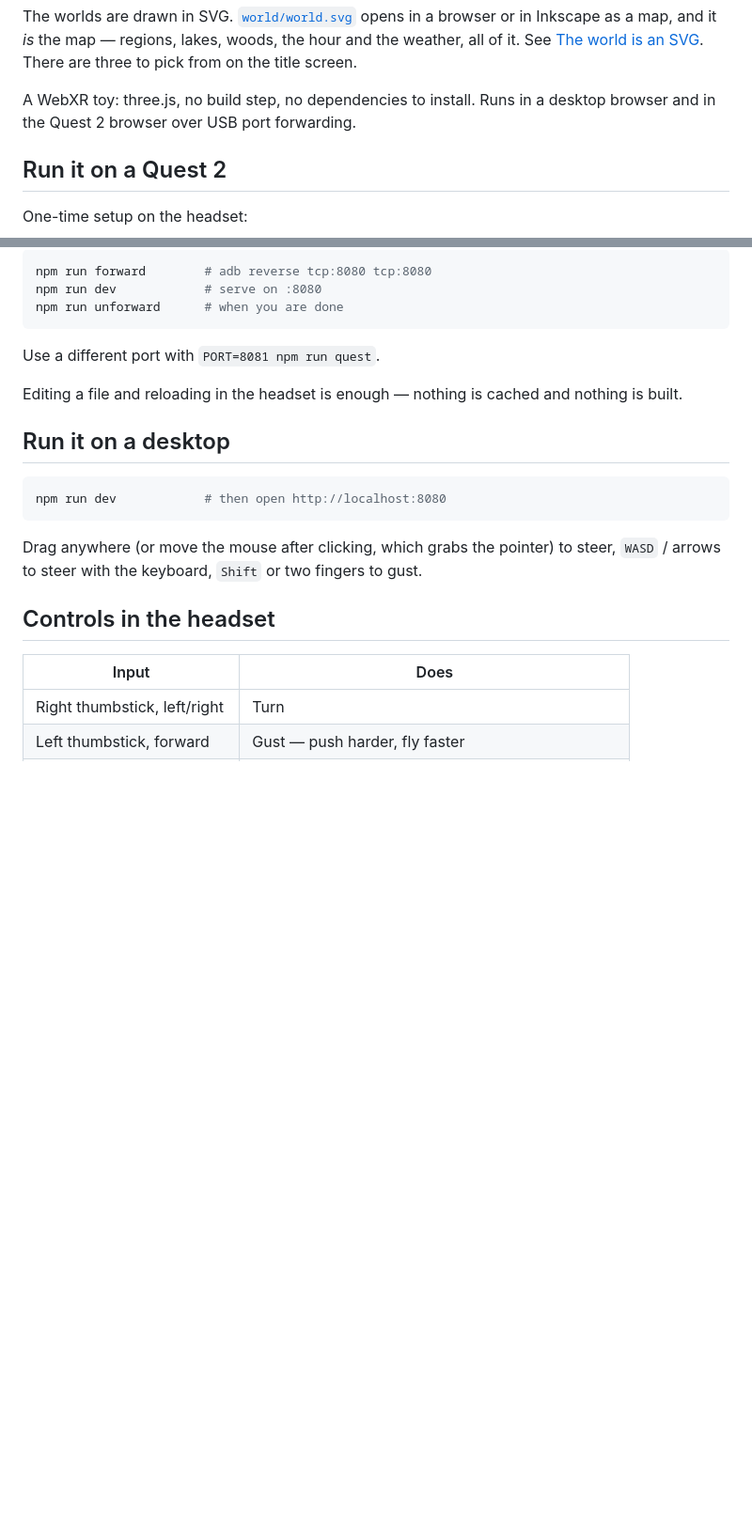
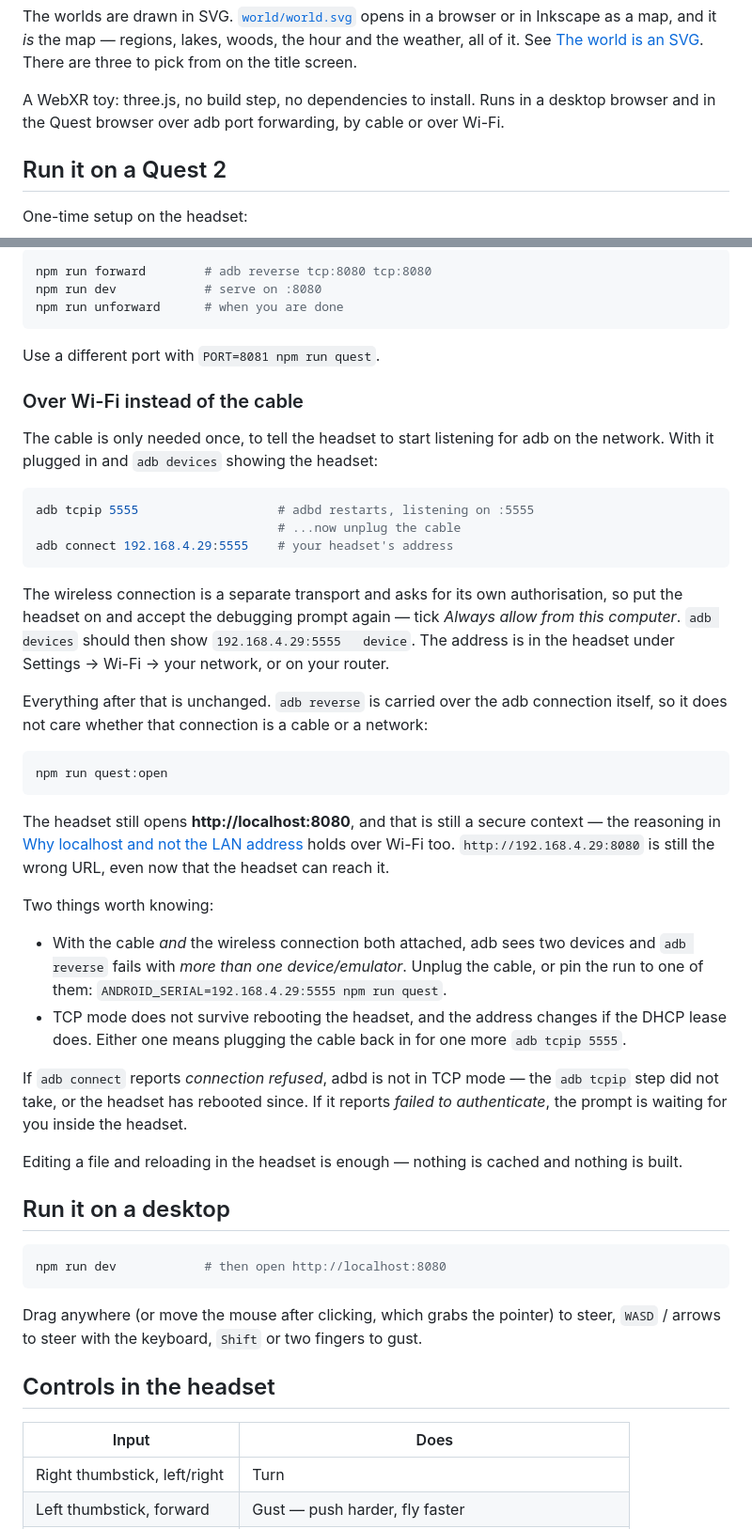
Before and after one commit to jasonsperske/wind, a Markdown page: README.md, 2 parts joined by grey strips. Shown at 94% size. GitHub-like rendering; blank space fills up the shorter version.

Commit message:
Reaching the headset over Wi-Fi, not just the cable
adb reverse is carried over the adb connection itself, so it does not care
whether that connection is USB or TCP — the localhost:8080 secure-context
trick works the same wirelessly, and the LAN address stays just as wrong.

Documents the one-time `adb tcpip 5555` over the cable, the second
authorisation prompt the wireless transport raises on its own, and the case
where both transports are attached and `adb reverse` needs ANDROID_SERIAL to
pick a side.

Co-Authored-By: Claude Opus 5 <noreply@anthropic.com>

````diff
--- a/README.md
+++ b/README.md
@@ -12,7 +12,7 @@ weather, all of it. See [The world is an SVG](#the-world-is-an-svg). There are t
 pick from on the title screen.
 
 A WebXR toy: three.js, no build step, no dependencies to install. Runs in a desktop
-browser and in the Quest 2 browser over USB port forwarding.
+browser and in the Quest browser over adb port forwarding, by cable or over Wi-Fi.
 
 ## Run it on a Quest 2
 
@@ -51,6 +51,46 @@ npm run unforward      # when you are done
 ```
 
 Use a different port with `PORT=8081 npm run quest`.
+
+### Over Wi-Fi instead of the cable
+
+The cable is only needed once, to tell the headset to start listening for adb on the
+network. With it plugged in and `adb devices` showing the headset:
+
+```sh
+adb tcpip 5555                   # adbd restarts, listening on :5555
+                                 # ...now unplug the cable
+adb connect 192.168.4.29:5555    # your headset's address
+```
+
+The wireless connection is a separate transport and asks for its own authorisation, so
+put the headset on and accept the debugging prompt again — tick *Always allow from this
+computer*. `adb devices` should then show `192.168.4.29:5555   device`. The address is
+in the headset under Settings → Wi-Fi → your network, or on your router.
+
+Everything after that is unchanged. `adb reverse` is carried over the adb connection
+itself, so it does not care whether that connection is a cable or a network:
+
+```sh
+npm run quest:open
+```
+
+The headset still opens **http://localhost:8080**, and that is still a secure context —
+the reasoning in [Why localhost and not the LAN address](#why-localhost-and-not-the-lan-address)
+holds over Wi-Fi too. `http://192.168.4.29:8080` is still the wrong URL, even now that
+the headset can reach it.
+
+Two things worth knowing:
+
+- With the cable *and* the wireless connection both attached, adb sees two devices and
+  `adb reverse` fails with *more than one device/emulator*. Unplug the cable, or pin the
+  run to one of them: `ANDROID_SERIAL=192.168.4.29:5555 npm run quest`.
+- TCP mode does not survive rebooting the headset, and the address changes if the DHCP
+  lease does. Either one means plugging the cable back in for one more `adb tcpip 5555`.
+
+If `adb connect` reports *connection refused*, adbd is not in TCP mode — the `adb tcpip`
+step did not take, or the headset has rebooted since. If it reports *failed to
+authenticate*, the prompt is waiting for you inside the headset.
 
 Editing a file and reloading in the headset is enough — nothing is cached and
 nothing is built.
````
